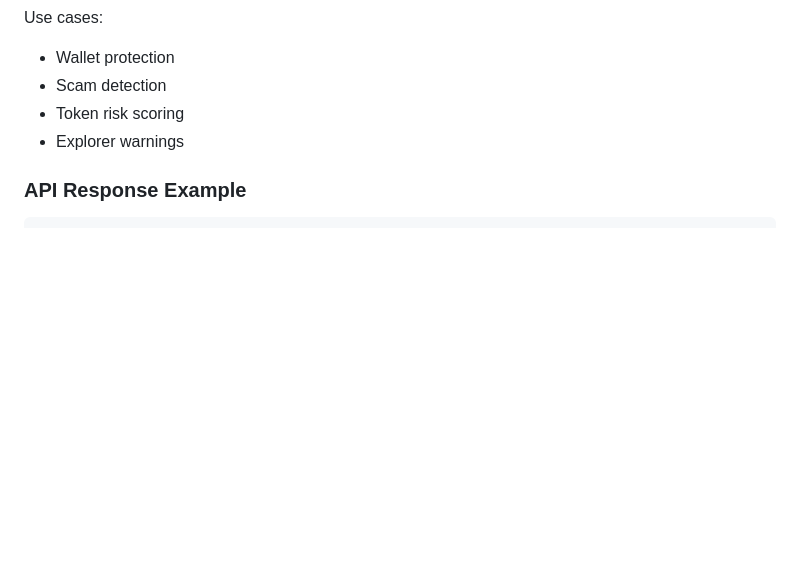
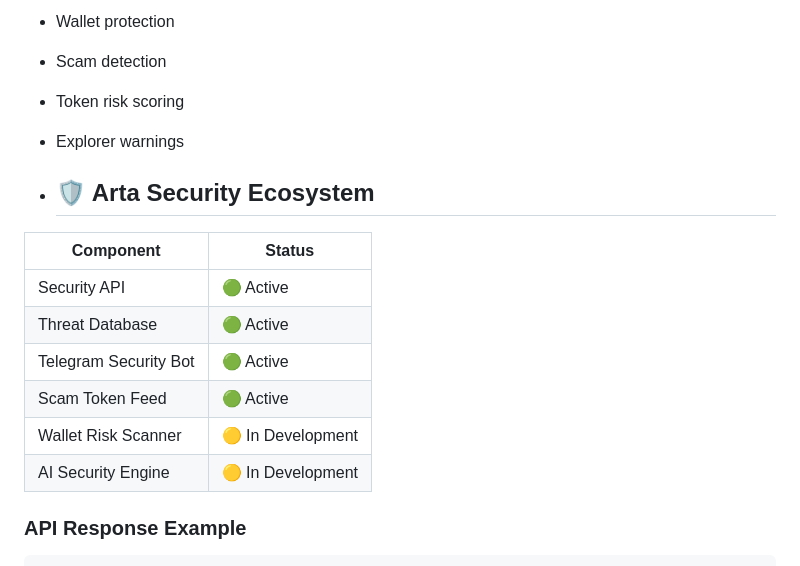
Before and after one commit to artablok/crypto-security-research, a Markdown page: README.md, the part around one of its changes. Drawn GitHub-style; blank space fills up the shorter version.

```diff
--- a/README.md
+++ b/README.md
@@ -34,6 +80,17 @@ Use cases:
 - Scam detection
 - Token risk scoring
 - Explorer warnings
+
+- ## 🛡 Arta Security Ecosystem
+
+| Component | Status |
+|----------|--------|
+| Security API | 🟢 Active |
+| Threat Database | 🟢 Active |
+| Telegram Security Bot | 🟢 Active |
+| Scam Token Feed | 🟢 Active |
+| Wallet Risk Scanner | 🟡 In Development |
+| AI Security Engine | 🟡 In Development |
 
 ### API Response Example
 
```
Also changed, not shown: other parts of README.md (+46 -0 lines).
